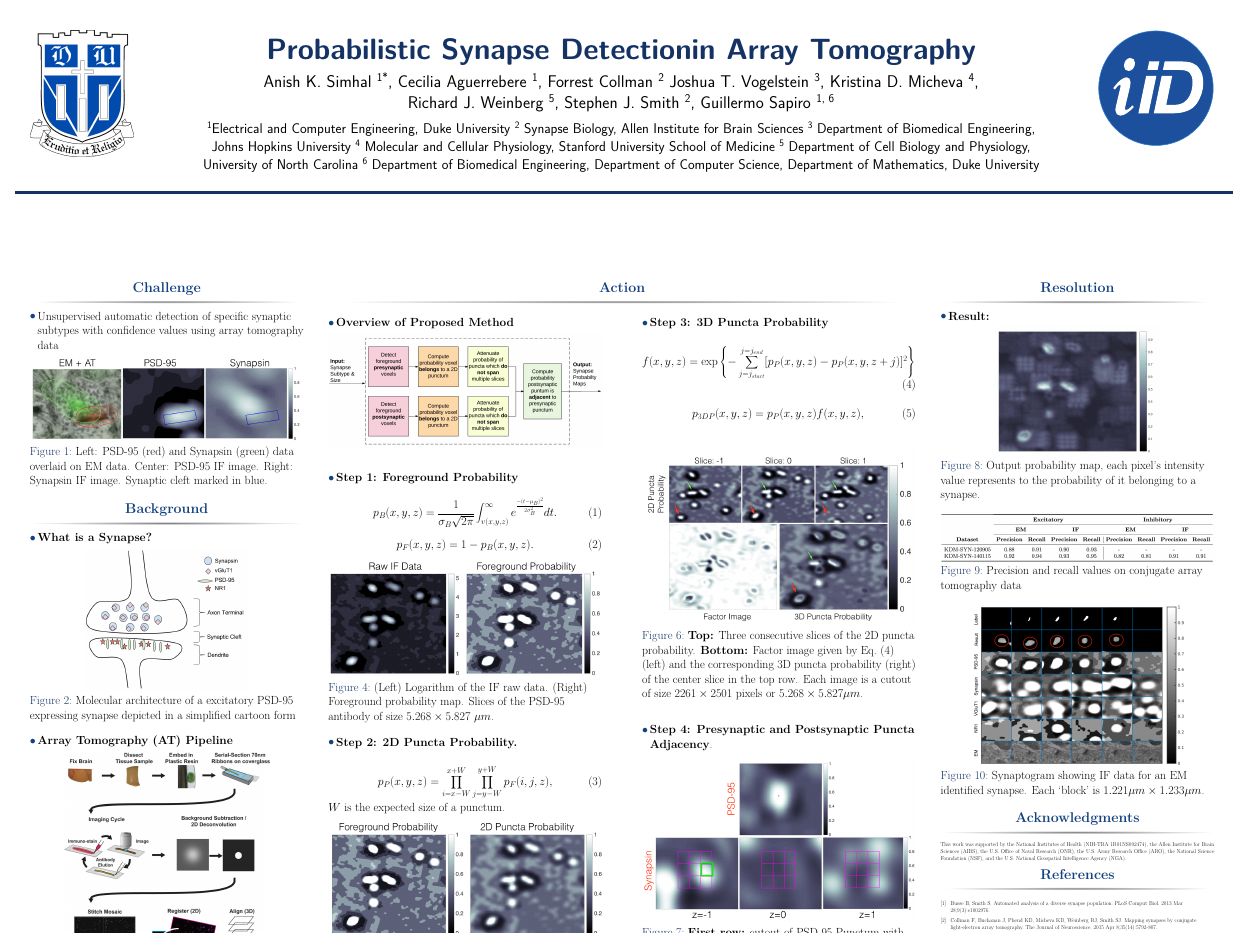
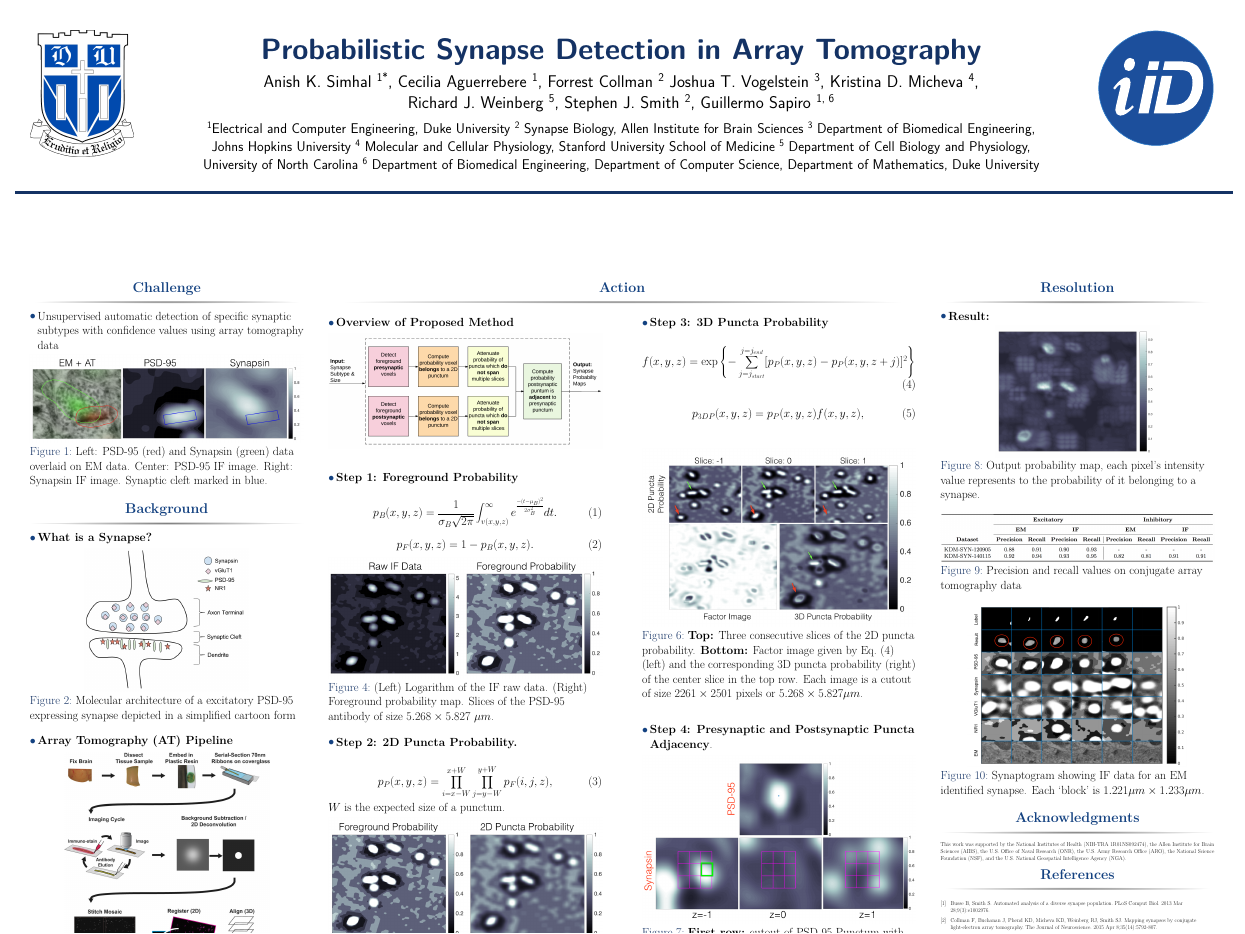
Before and after one commit to aksimhal/posters, a LaTeX poster (SfN2016/sfn2016.tex): the whole page. Compiled offline with pdfLaTeX.

Commit message:
fixed typo in title

```diff
--- a/SfN2016/sfn2016.tex
+++ b/SfN2016/sfn2016.tex
@@ -105,7 +105,7 @@
 % Name and authors of poster/paper/research
 %-----------------------------------------------------------
 
-\title{Probabilistic Synapse Detectionin Array Tomography}
+\title{Probabilistic Synapse Detection in Array Tomography}
 \author{
 Anish K. Simhal		\textsuperscript{1*},
 Cecilia Aguerrebere		\textsuperscript{1},
```
